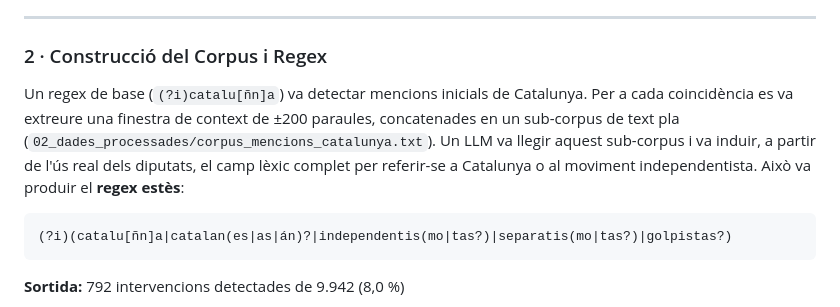
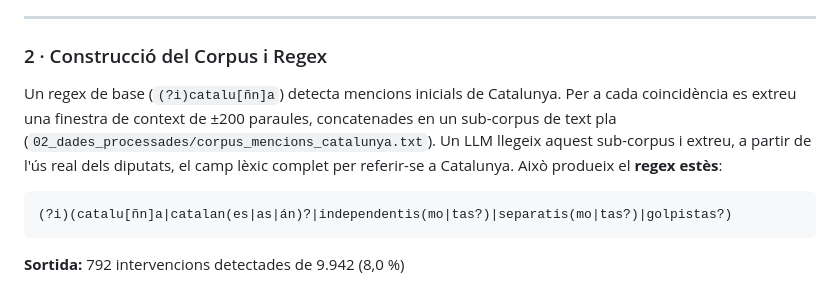
Before and after one commit to catbru/parliamentary-framing-llm, a Markdown page: README.md, the part around the change. GitHub-like rendering.

Commit message:
Fix grammar and tense in README.md section

````diff
--- a/README.md
+++ b/README.md
@@ -20,7 +20,7 @@ El Parlament d'Andalusia publica les sessions plenàries a través d'un arxiu de
 
 ### 2 · Construcció del Corpus i Regex
 
-Un regex de base (`(?i)catalu[ñn]a`) va detectar mencions inicials de Catalunya. Per a cada coincidència es va extreure una finestra de context de ±200 paraules, concatenades en un sub-corpus de text pla (`02_dades_processades/corpus_mencions_catalunya.txt`). Un LLM va llegir aquest sub-corpus i va induir, a partir de l'ús real dels diputats, el camp lèxic complet per referir-se a Catalunya o al moviment independentista. Això va produir el **regex estès**:
+Un regex de base (`(?i)catalu[ñn]a`) detecta mencions inicials de Catalunya. Per a cada coincidència es extreu una finestra de context de ±200 paraules, concatenades en un sub-corpus de text pla (`02_dades_processades/corpus_mencions_catalunya.txt`). Un LLM llegeix aquest sub-corpus i extreu, a partir de l'ús real dels diputats, el camp lèxic complet per referir-se a Catalunya. Això produeix el **regex estès**:
 
 ```
 (?i)(catalu[ñn]a|catalan(es|as|án)?|independentis(mo|tas?)|separatis(mo|tas?)|golpistas?)
````
